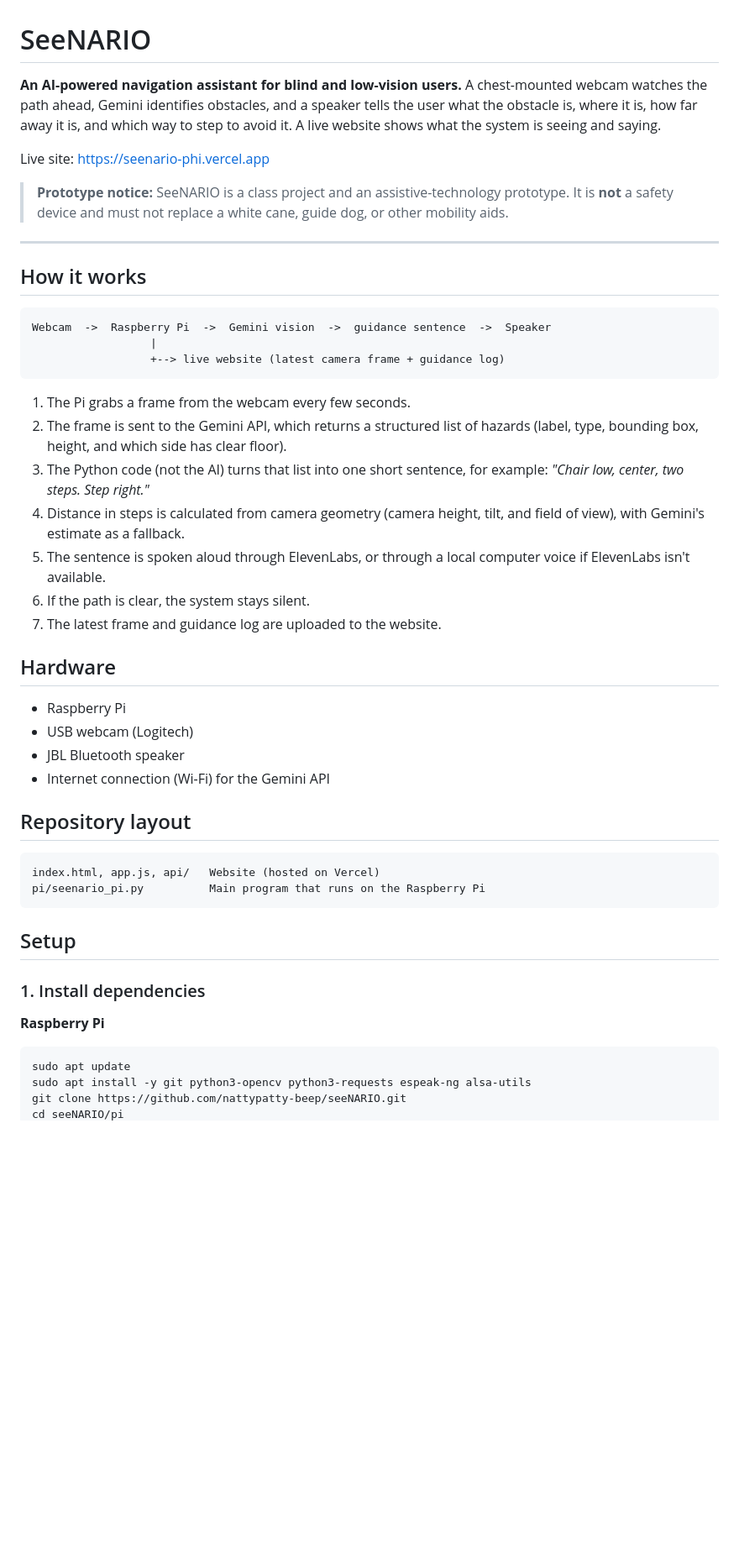
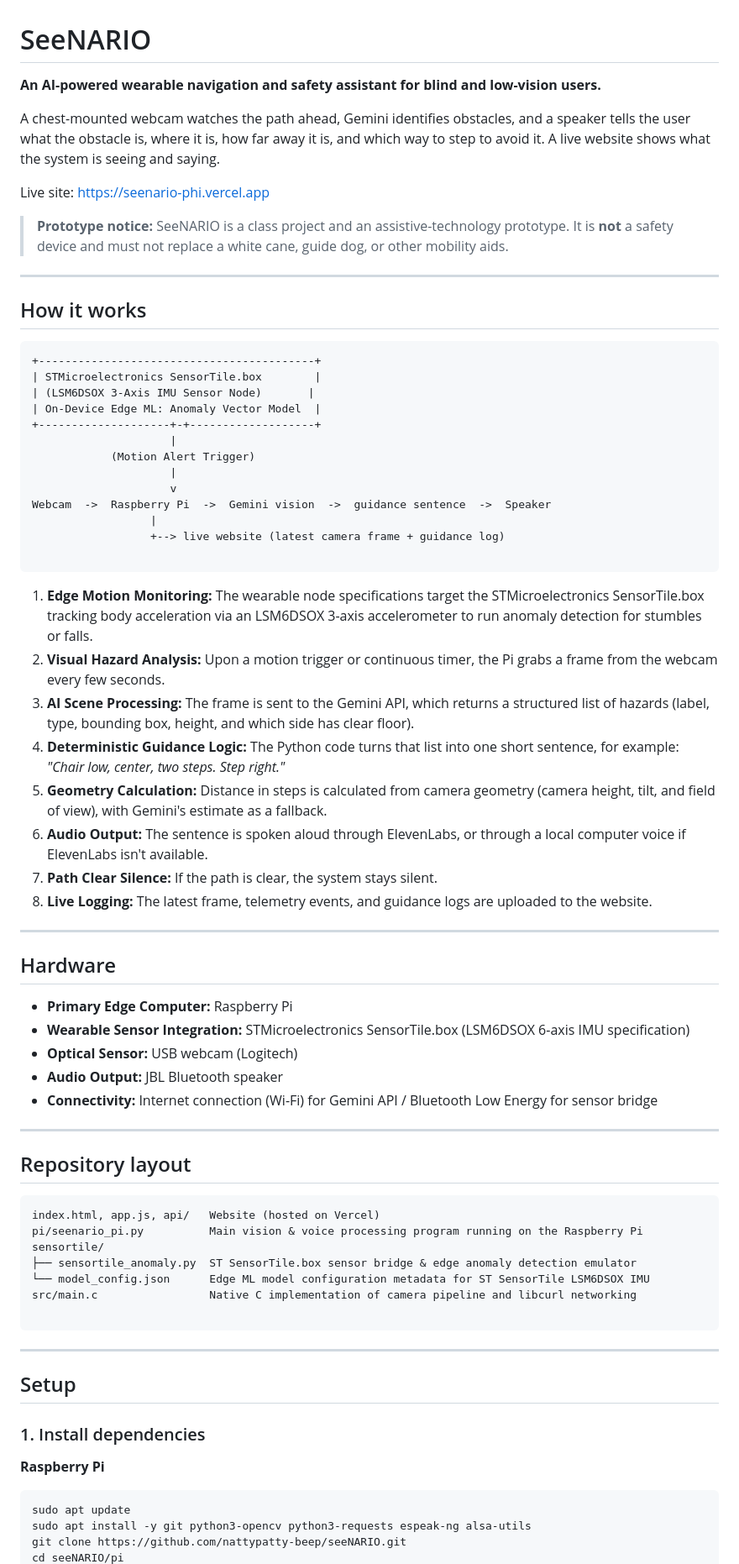
Before and after one commit to nattypatty-beep/seeNARIO, a Markdown page: README.md, the part around one of its changes. Shown at 84% size. GitHub-like rendering; blank space fills up the shorter version.

````diff
--- a/README.md
+++ b/README.md
@@ -1,9 +1,10 @@
 # SeeNARIO
 
-**An AI-powered navigation assistant for blind and low-vision users.**
+**An AI-powered wearable navigation and safety assistant for blind and low-vision users.**
+
 A chest-mounted webcam watches the path ahead, Gemini identifies obstacles, and a speaker tells the user what the obstacle is, where it is, how far away it is, and which way to step to avoid it. A live website shows what the system is seeing and saying.
 
-Live site: https://seenario-phi.vercel.app
+Live site: [https://seenario-phi.vercel.app](https://seenario-phi.vercel.app)
 
 > **Prototype notice:** SeeNARIO is a class project and an assistive-technology prototype. It is **not** a safety device and must not replace a white cane, guide dog, or other mobility aids.
 
@@ -11,40 +12,64 @@ Live site: https://seenario-phi.vercel.app
 
 ## How it works
 
-```
+```text
++------------------------------------------+
+| STMicroelectronics SensorTile.box        |
+| (LSM6DSOX 3-Axis IMU Sensor Node)       |
+| On-Device Edge ML: Anomaly Vector Model  |
++--------------------+-+-------------------+
+                     |
+            (Motion Alert Trigger)
+                     |
+                     v
 Webcam  ->  Raspberry Pi  ->  Gemini vision  ->  guidance sentence  ->  Speaker
                   |
                   +--> live website (latest camera frame + guidance log)
+
 ```
 
-1. The Pi grabs a frame from the webcam every few seconds.
-2. The frame is sent to the Gemini API, which returns a structured list of hazards (label, type, bounding box, height, and which side has clear floor).
-3. The Python code (not the AI) turns that list into one short sentence, for example: *"Chair low, center, two steps. Step right."*
-4. Distance in steps is calculated from camera geometry (camera height, tilt, and field of view), with Gemini's estimate as a fallback.
-5. The sentence is spoken aloud through ElevenLabs, or through a local computer voice if ElevenLabs isn't available.
-6. If the path is clear, the system stays silent.
-7. The latest frame and guidance log are uploaded to the website.
+1. **Edge Motion Monitoring:** The wearable node specifications target the STMicroelectronics SensorTile.box tracking body acceleration via an LSM6DSOX 3-axis accelerometer to run anomaly detection for stumbles or falls.
+2. **Visual Hazard Analysis:** Upon a motion trigger or continuous timer, the Pi grabs a frame from the webcam every few seconds.
+3. **AI Scene Processing:** The frame is sent to the Gemini API, which returns a structured list of hazards (label, type, bounding box, height, and which side has clear floor).
+4. **Deterministic Guidance Logic:** The Python code turns that list into one short sentence, for example: *"Chair low, center, two steps. Step right."*
+5. **Geometry Calculation:** Distance in steps is calculated from camera geometry (camera height, tilt, and field of view), with Gemini's estimate as a fallback.
+6. **Audio Output:** The sentence is spoken aloud through ElevenLabs, or through a local computer voice if ElevenLabs isn't available.
+7. **Path Clear Silence:** If the path is clear, the system stays silent.
+8. **Live Logging:** The latest frame, telemetry events, and guidance logs are uploaded to the website.
+
+---
 
 ## Hardware
 
-- Raspberry Pi
-- USB webcam (Logitech)
-- JBL Bluetooth speaker
-- Internet connection (Wi-Fi) for the Gemini API
+* **Primary Edge Computer:** Raspberry Pi
+* **Wearable Sensor Integration:** STMicroelectronics SensorTile.box (LSM6DSOX 6-axis IMU specification)
+* **Optical Sensor:** USB webcam (Logitech)
+* **Audio Output:** JBL Bluetooth speaker
+* **Connectivity:** Internet connection (Wi-Fi) for Gemini API / Bluetooth Low Energy for sensor bridge
+
+---
 
 ## Repository layout
 
+```text
+index.html, app.js, api/   Website (hosted on Vercel)
+pi/seenario_pi.py          Main vision & voice processing program running on the Raspberry Pi
+sensortile/
+├── sensortile_anomaly.py  ST SensorTile.box sensor bridge & edge anomaly detection emulator
+└── model_config.json      Edge ML model configuration metadata for ST SensorTile LSM6DSOX IMU
+src/main.c                 Native C implementation of camera pipeline and libcurl networking
+
 ```
-index.html, app.js, api/   Website (hosted on Vercel)
-pi/seenario_pi.py          Main program that runs on the Raspberry Pi
-```
+
+---
 
 ## Setup
 
 ### 1. Install dependencies
 
 **Raspberry Pi**
-```
+
+```bash
 sudo apt update
 sudo apt install -y git python3-opencv python3-requests espeak-ng alsa-utils
 git clone https://github.com/nattypatty-beep/seeNARIO.git
````
Also changed, not shown: other parts of README.md (+48 -19 lines).
